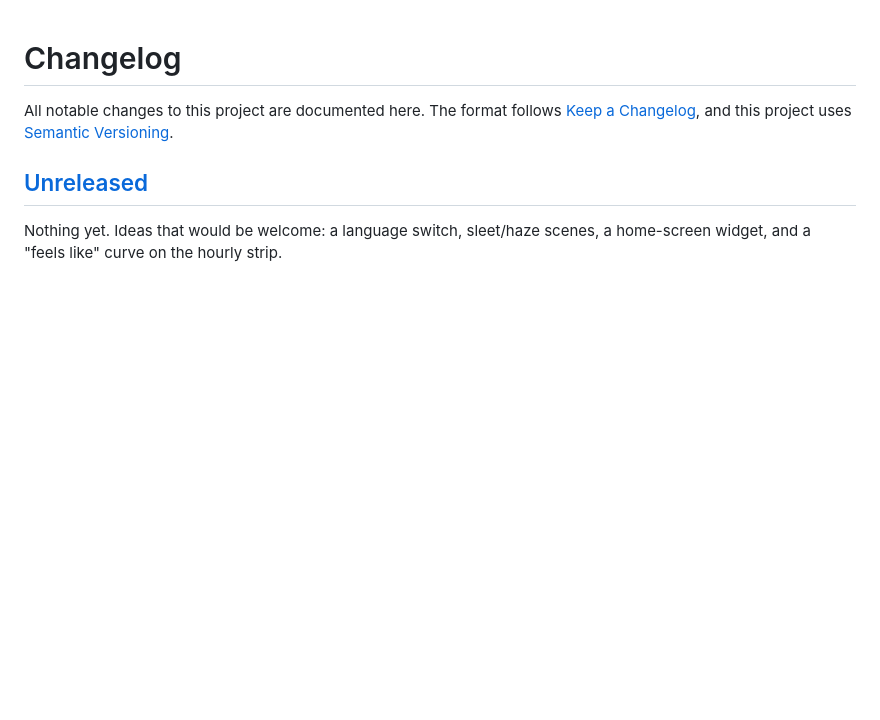
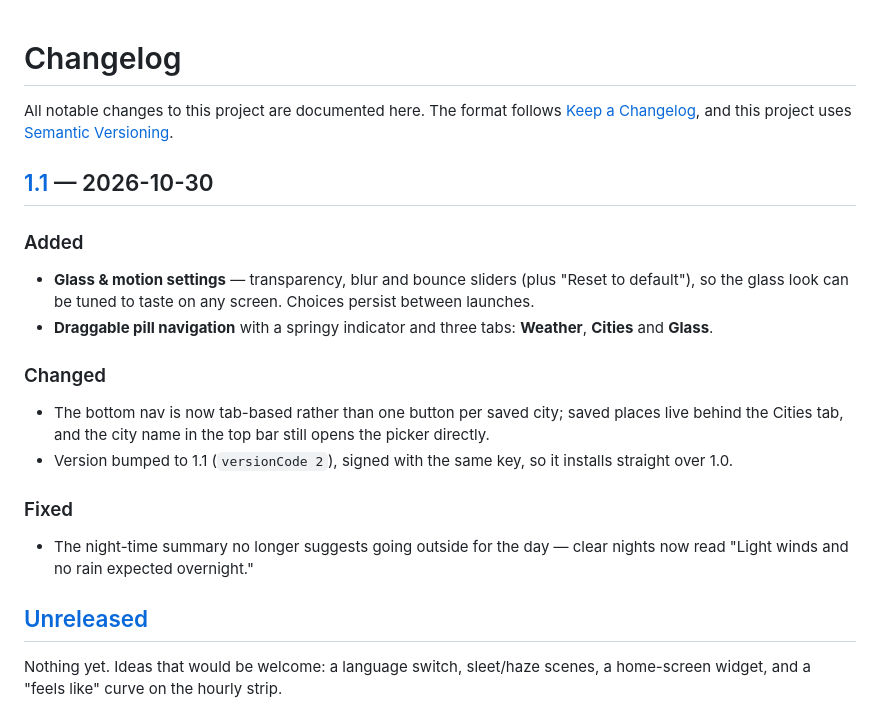
Before and after one commit to technicalnihilist-lgtm/liquid-weather, a Markdown page: CHANGELOG.md, the part around one of its changes. GitHub-like rendering; blank space fills up the shorter version.

```diff
--- a/CHANGELOG.md
+++ b/CHANGELOG.md
@@ -3,6 +3,26 @@
 All notable changes to this project are documented here.
 The format follows [Keep a Changelog](https://keepachangelog.com/en/1.1.0/),
 and this project uses [Semantic Versioning](https://semver.org/spec/v2.0.0.html).
+
+## [1.1] — 2026-10-30
+
+### Added
+- **Glass & motion settings** — transparency, blur and bounce sliders (plus
+  "Reset to default"), so the glass look can be tuned to taste on any screen.
+  Choices persist between launches.
+- **Draggable pill navigation** with a springy indicator and three tabs:
+  **Weather**, **Cities** and **Glass**.
+
+### Changed
+- The bottom nav is now tab-based rather than one button per saved city; saved
+  places live behind the Cities tab, and the city name in the top bar still
+  opens the picker directly.
+- Version bumped to 1.1 (`versionCode 2`), signed with the same key, so it
+  installs straight over 1.0.
+
+### Fixed
+- The night-time summary no longer suggests going outside for the day — clear
+  nights now read "Light winds and no rain expected overnight."
 
 ## [Unreleased]
 
```
Also changed, not shown: other parts of CHANGELOG.md (+2 -1 lines), README.md (+7 -1 lines), screenshots/home.png, screenshots/rain.png, screenshots/search.png, screenshots/settings.png (added), 6 other files.
